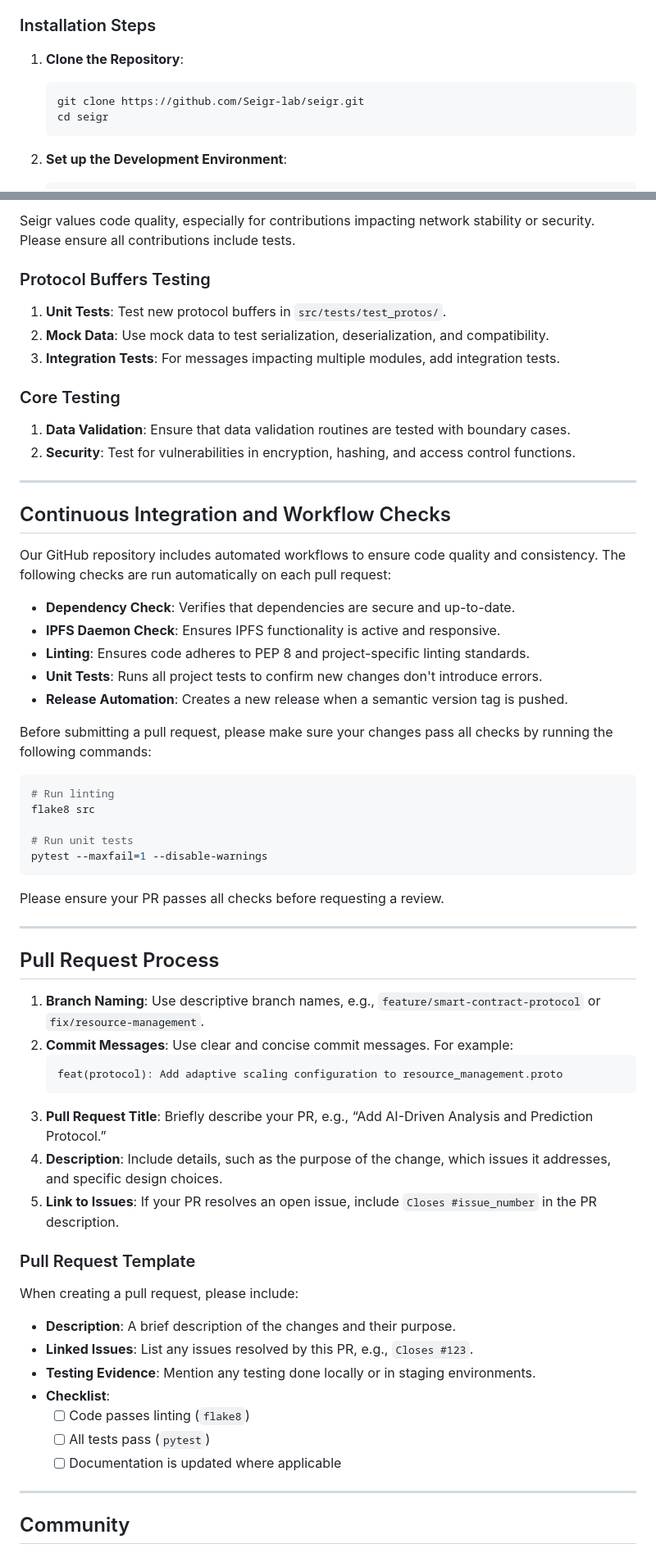
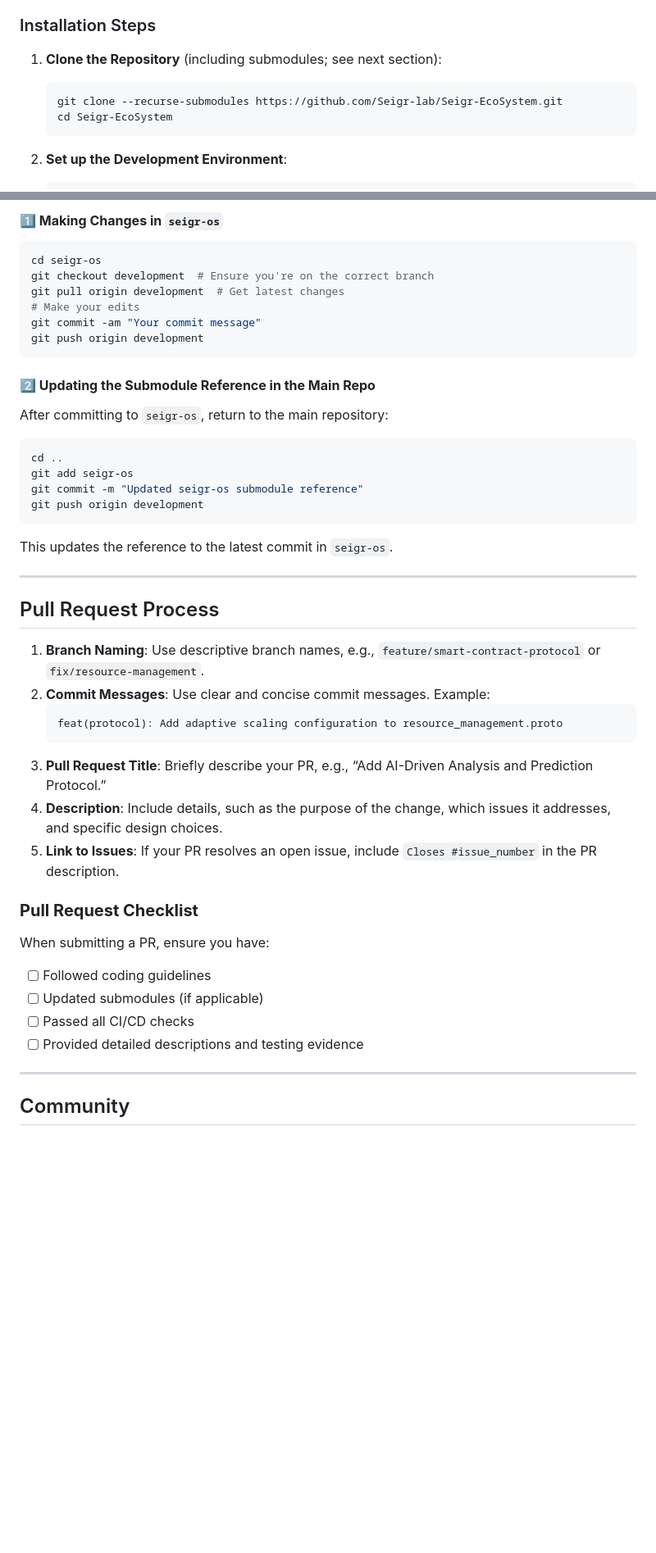
Before and after one commit to sergism77/Seigr, a Markdown page: CONTRIBUTING.md, 2 parts joined by grey strips. Shown: that part at 82% size. Drawn GitHub-style; blank space fills up the shorter version.

Commit message:
Resolved merge conflicts in scripts/git and other files

````diff
--- a/CONTRIBUTING.md
+++ b/CONTRIBUTING.md
@@ -47,10 +48,10 @@ Whether you’re interested in developing new protocol buffers, optimizing data
 
 ### Installation Steps
 
-1. **Clone the Repository**:
+1. **Clone the Repository** (including submodules; see next section):
    ```bash
-   git clone https://github.com/Seigr-lab/seigr.git
-   cd seigr
+   git clone --recurse-submodules https://github.com/Seigr-lab/Seigr-EcoSystem.git
+   cd Seigr-EcoSystem
    ```
 
 2. **Set up the Development Environment**:
@@ -132,44 +120,29 @@ Seigr’s documentation aligns with its values of transparency and community-dri
-Seigr values code quality, especially for contributions impacting network stability or security. Please ensure all contributions include tests.
-
-### Protocol Buffers Testing
-1. **Unit Tests**: Test new protocol buffers in `src/tests/test_protos/`.
-2. **Mock Data**: Use mock data to test serialization, deserialization, and compatibility.
-3. **Integration Tests**: For messages impacting multiple modules, add integration tests.
-
-### Core Testing
-1. **Data Validation**: Ensure that data validation routines are tested with boundary cases.
-2. **Security**: Test for vulnerabilities in encryption, hashing, and access control functions.
-
----
-
-## Continuous Integration and Workflow Checks
-
-Our GitHub repository includes automated workflows to ensure code quality and consistency. The following checks are run automatically on each pull request:
-
-- **Dependency Check**: Verifies that dependencies are secure and up-to-date.
-- **IPFS Daemon Check**: Ensures IPFS functionality is active and responsive.
-- **Linting**: Ensures code adheres to PEP 8 and project-specific linting standards.
-- **Unit Tests**: Runs all project tests to confirm new changes don't introduce errors.
-- **Release Automation**: Creates a new release when a semantic version tag is pushed.
-
-Before submitting a pull request, please make sure your changes pass all checks by running the following commands:
-
+#### **1️⃣ Making Changes in `seigr-os`**
 ```bash
-# Run linting
-flake8 src
-
-# Run unit tests
-pytest --maxfail=1 --disable-warnings
+cd seigr-os
+git checkout development  # Ensure you're on the correct branch
+git pull origin development  # Get latest changes
+# Make your edits
+git commit -am "Your commit message"
+git push origin development
 ```
 
-Please ensure your PR passes all checks before requesting a review.
+#### **2️⃣ Updating the Submodule Reference in the Main Repo**
+After committing to `seigr-os`, return to the main repository:
+```bash
+cd ..
+git add seigr-os
+git commit -m "Updated seigr-os submodule reference"
+git push origin development
+```
+This updates the reference to the latest commit in `seigr-os`.
 
 ---
 
 ## Pull Request Process
 
 1. **Branch Naming**: Use descriptive branch names, e.g., `feature/smart-contract-protocol` or `fix/resource-management`.
-2. **Commit Messages**: Use clear and concise commit messages. For example:
+2. **Commit Messages**: Use clear and concise commit messages. Example:
    ```plaintext
    feat(protocol): Add adaptive scaling configuration to resource_management.proto
    ```
@@ -177,16 +150,12 @@ Please ensure your PR passes all checks before requesting a review.
 4. **Description**: Include details, such as the purpose of the change, which issues it addresses, and specific design choices.
 5. **Link to Issues**: If your PR resolves an open issue, include `Closes #issue_number` in the PR description.
 
-### Pull Request Template
-
-When creating a pull request, please include:
-- **Description**: A brief description of the changes and their purpose.
-- **Linked Issues**: List any issues resolved by this PR, e.g., `Closes #123`.
-- **Testing Evidence**: Mention any testing done locally or in staging environments.
-- **Checklist**:
-  - [ ] Code passes linting (`flake8`)
-  - [ ] All tests pass (`pytest`)
-  - [ ] Documentation is updated where applicable
+### **Pull Request Checklist**
+When submitting a PR, ensure you have:
+- [ ] Followed coding guidelines
+- [ ] Updated submodules (if applicable)
+- [ ] Passed all CI/CD checks
+- [ ] Provided detailed descriptions and testing evidence
 
 ---
 
````
Also changed, not shown: other parts of CONTRIBUTING.md (+43 -54 lines).
